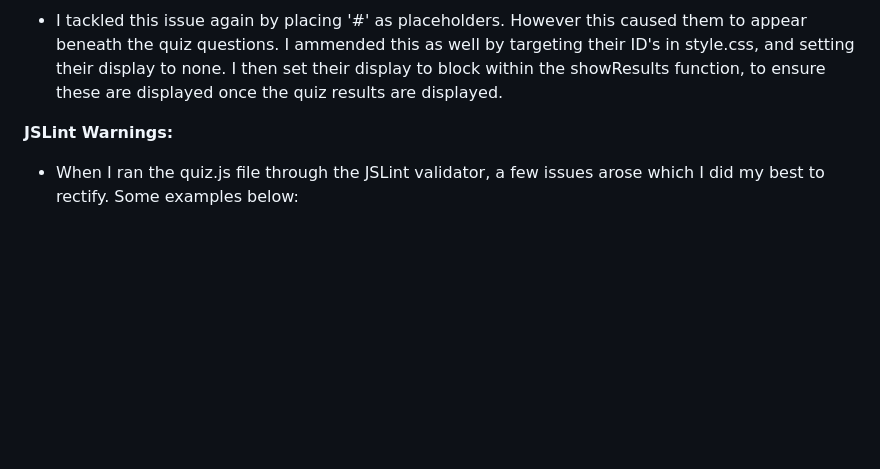
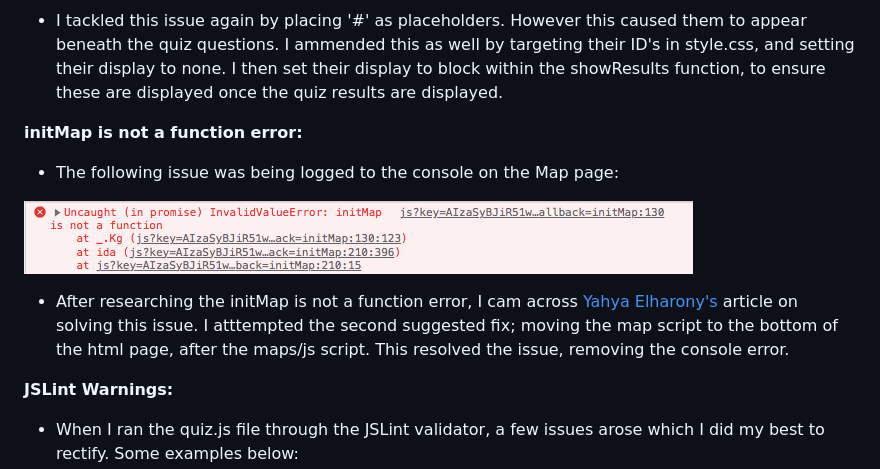
Before and after one commit to ClaraR93/Discover-South-Wales, a Markdown page: TESTING.md, the part around the change. Drawn GitHub-style; pictures changed too: docs/images/initMap-error.png (added); blank space fills up the shorter version.

Commit message:
Upload initMap-error.png to docs/images/ and add content to TESTING.md

```diff
--- a/TESTING.md
+++ b/TESTING.md
@@ -171,6 +171,14 @@ I considered using a box shadow effect instead, and used [Design Shack](https://
 
 - I tackled this issue again by placing '#' as placeholders. However this caused them to appear beneath the quiz questions. I ammended this as well by targeting their ID's in style.css, and setting their display to none. I then set their display to block within the showResults function, to ensure these are displayed once the quiz results are displayed.
 
+**initMap is not a function error:**
+
+- The following issue was being logged to the console on the Map page:
+
+![initMap is not a function error](docs/images/initMap-error.png)
+
+- After researching the initMap is not a function error, I cam across [Yahya Elharony's](https://elharony.com/initmap-is-not-a-function/) article on solving this issue. I atttempted the second suggested fix; moving the map script to the bottom of the html page, after the maps/js script. This resolved the issue, removing the console error.
+
 **JSLint Warnings:**
 
 - When I ran the quiz.js file through the JSLint validator, a few issues arose which I did my best to rectify. Some examples below:
```
Also changed, not shown: 1 other file.
